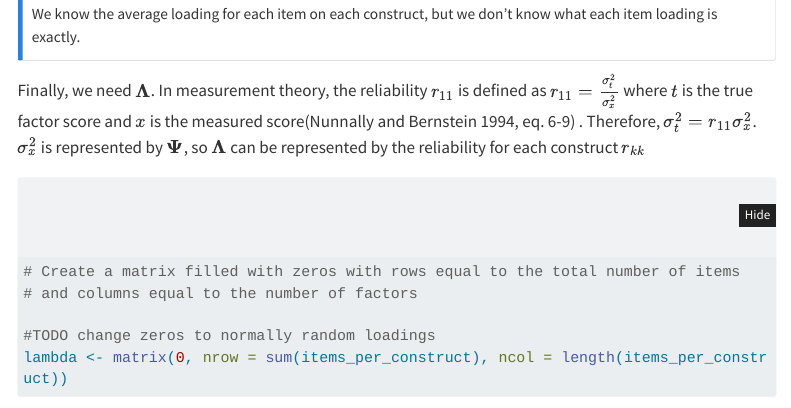
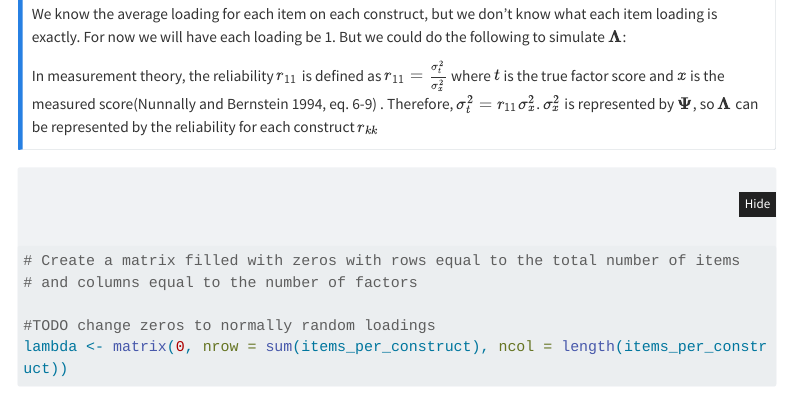
Before and after one commit to twitched/cmv-ier-sim, a Quarto document (GenerateBaselineData.qmd): the page in a window 1100 px wide, from 6510 px down. Rendered offline with R 4.5, knitr and Pandoc in place of Quarto, with nearby package versions; some code elsewhere in the file could not run offline; menus at the side of the page are left out; long lines of code are wrapped.

Commit message:
Ensure we know that loadings are 1 for now.  But we could use reliabilities, if we wanted to.

````diff
--- a/GenerateBaselineData.qmd
+++ b/GenerateBaselineData.qmd
@@ -284,10 +284,10 @@ theta <- sigma_k |>
 ```
 
 ::: callout-note
-We know the average loading for each item on each construct, but we don't know what each item loading is exactly.
+We know the average loading for each item on each construct, but we don't know what each item loading is exactly. For now we will have each loading be 1. But we could do the following to simulate $\mathbf{\Lambda}$:
+
+In measurement theory, the reliability $r_{11}$ is defined as $r_{11} = \frac{\sigma^2_t}{\sigma^2_x}$ where $t$ is the true factor score and $x$ is the measured score[@nunnally_psychometric_1994, eq. 6-9] . Therefore, $\sigma_t^2 = r_{11}\sigma_x^2$. $\sigma_x^2$ is represented by $\mathbf{\Psi}$, so $\mathbf{\Lambda}$ can be represented by the reliability for each construct $r_{kk}$
 :::
-
-Finally, we need $\mathbf{\Lambda}$. In measurement theory, the reliability $r_{11}$ is defined as $r_{11} = \frac{\sigma^2_t}{\sigma^2_x}$ where $t$ is the true factor score and $x$ is the measured score[@nunnally_psychometric_1994, eq. 6-9] . Therefore, $\sigma_t^2 = r_{11}\sigma_x^2$. $\sigma_x^2$ is represented by $\mathbf{\Psi}$, so $\mathbf{\Lambda}$ can be represented by the reliability for each construct $r_{kk}$
 
 ```{r}
 # Create a matrix filled with zeros with rows equal to the total number of items
````
